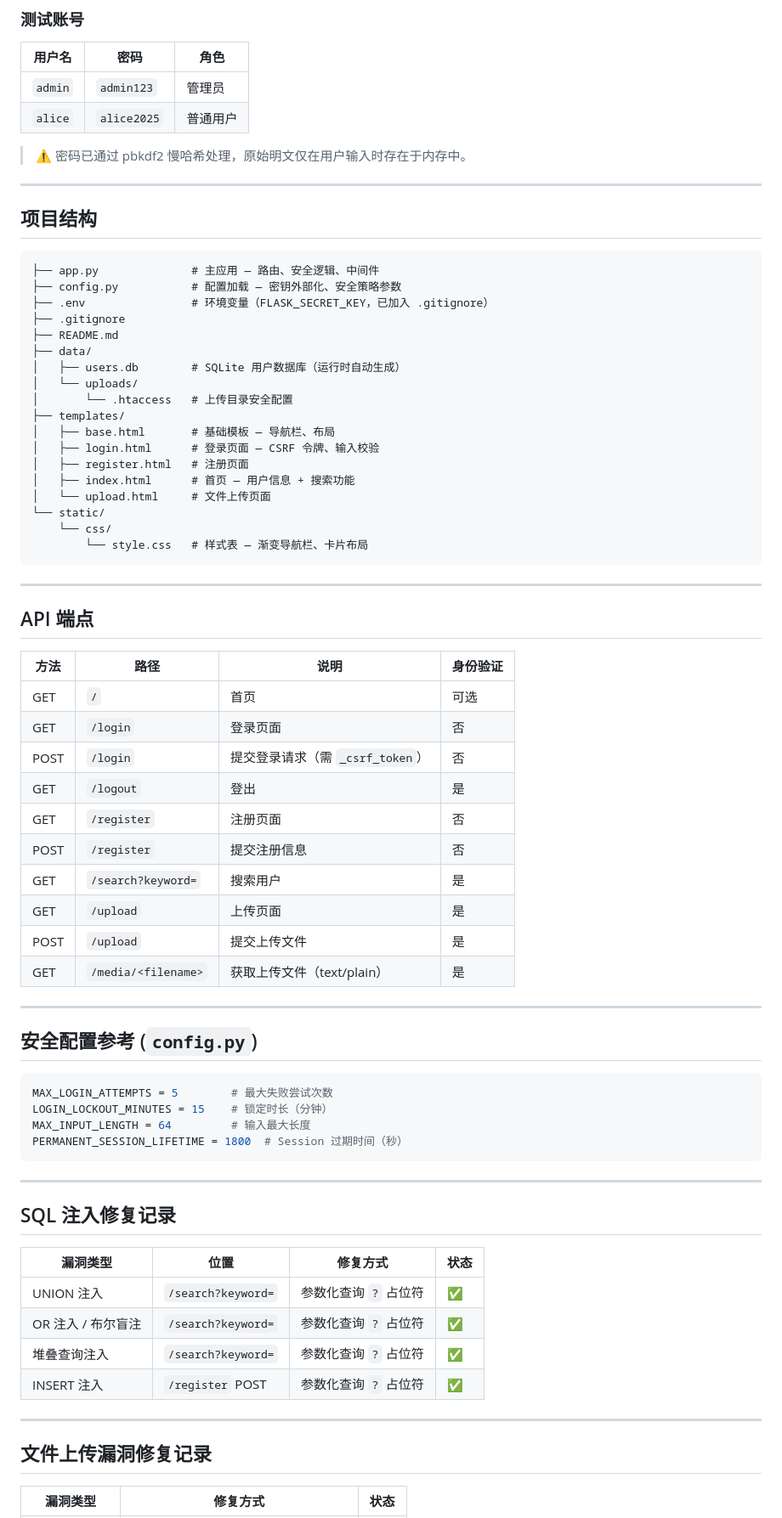
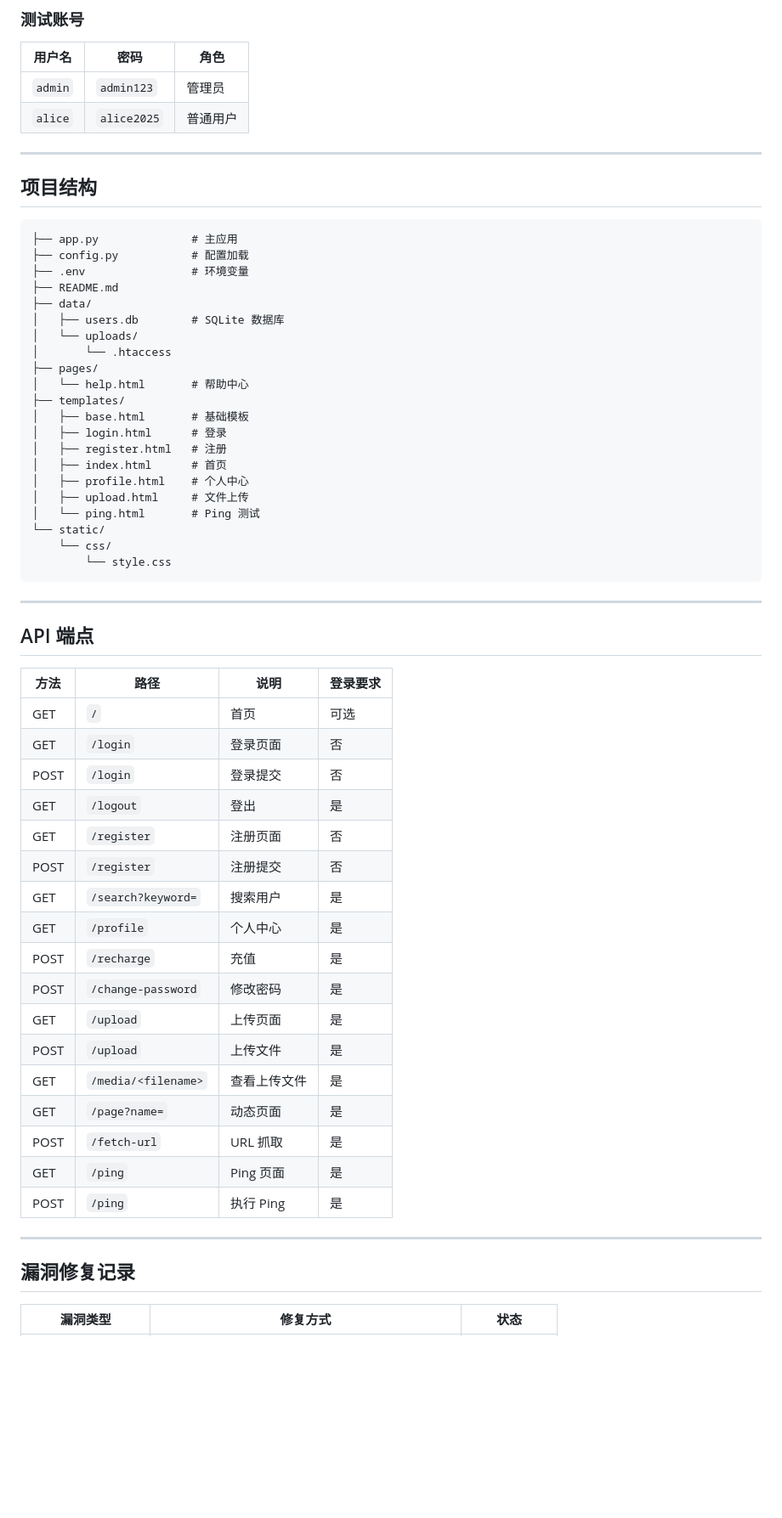
Before and after one commit to Moebius1023/flask.app, a Markdown page: README.md, the part around one of its changes. Shown at 85% size. Drawn GitHub-style; blank space fills up the shorter version.

````diff
--- a/README.md
+++ b/README.md
@@ -74,74 +63,60 @@ python3 app.py
 | `admin` | `admin123` | 管理员 |
 | `alice` | `alice2025` | 普通用户 |
 
-> ⚠️ 密码已通过 pbkdf2 慢哈希处理，原始明文仅在用户输入时存在于内存中。
-
 ---
 
 ## 项目结构
 
 ```
-├── app.py              # 主应用 — 路由、安全逻辑、中间件
-├── config.py           # 配置加载 — 密钥外部化、安全策略参数
-├── .env                # 环境变量（FLASK_SECRET_KEY，已加入 .gitignore）
-├── .gitignore
+├── app.py              # 主应用
+├── config.py           # 配置加载
+├── .env                # 环境变量
 ├── README.md
 ├── data/
-│   ├── users.db        # SQLite 用户数据库（运行时自动生成）
+│   ├── users.db        # SQLite 数据库
 │   └── uploads/
-│       └── .htaccess   # 上传目录安全配置
+│       └── .htaccess
+├── pages/
+│   └── help.html       # 帮助中心
 ├── templates/
-│   ├── base.html       # 基础模板 — 导航栏、布局
-│   ├── login.html      # 登录页面 — CSRF 令牌、输入校验
-│   ├── register.html   # 注册页面
-│   ├── index.html      # 首页 — 用户信息 + 搜索功能
-│   └── upload.html     # 文件上传页面
+│   ├── base.html       # 基础模板
+│   ├── login.html      # 登录
+│   ├── register.html   # 注册
+│   ├── index.html      # 首页
+│   ├── profile.html    # 个人中心
+│   ├── upload.html     # 文件上传
+│   └── ping.html       # Ping 测试
 └── static/
     └── css/
-        └── style.css   # 样式表 — 渐变导航栏、卡片布局
+        └── style.css
 ```
 
 ---
 
 ## API 端点
 
-| 方法 | 路径 | 说明 | 身份验证 |
+| 方法 | 路径 | 说明 | 登录要求 |
 |------|------|------|---------|
 | GET | `/` | 首页 | 可选 |
 | GET | `/login` | 登录页面 | 否 |
-| POST | `/login` | 提交登录请求（需 `_csrf_token`） | 否 |
+| POST | `/login` | 登录提交 | 否 |
 | GET | `/logout` | 登出 | 是 |
 | GET | `/register` | 注册页面 | 否 |
-| POST | `/register` | 提交注册信息 | 否 |
+| POST | `/register` | 注册提交 | 否 |
 | GET | `/search?keyword=` | 搜索用户 | 是 |
+| GET | `/profile` | 个人中心 | 是 |
+| POST | `/recharge` | 充值 | 是 |
+| POST | `/change-password` | 修改密码 | 是 |
 | GET | `/upload` | 上传页面 | 是 |
-| POST | `/upload` | 提交上传文件 | 是 |
-| GET | `/media/<filename>` | 获取上传文件（text/plain） | 是 |
+| POST | `/upload` | 上传文件 | 是 |
+| GET | `/media/<filename>` | 查看上传文件 | 是 |
+| GET | `/page?name=` | 动态页面 | 是 |
+| POST | `/fetch-url` | URL 抓取 | 是 |
+| GET | `/ping` | Ping 页面 | 是 |
+| POST | `/ping` | 执行 Ping | 是 |
 
 ---
 
-## 安全配置参考 (`config.py`)
-
-```python
-MAX_LOGIN_ATTEMPTS = 5        # 最大失败尝试次数
-LOGIN_LOCKOUT_MINUTES = 15    # 锁定时长（分钟）
-MAX_INPUT_LENGTH = 64         # 输入最大长度
-PERMANENT_SESSION_LIFETIME = 1800  # Session 过期时间（秒）
-```
-
----
-
-## SQL 注入修复记录
-
-| 漏洞类型 | 位置 | 修复方式 | 状态 |
-|---------|------|---------|------|
-| UNION 注入 | `/search?keyword=` | 参数化查询 `?` 占位符 | ✅ |
-| OR 注入 / 布尔盲注 | `/search?keyword=` | 参数化查询 `?` 占位符 | ✅ |
-| 堆叠查询注入 | `/search?keyword=` | 参数化查询 `?` 占位符 | ✅ |
-| INSERT 注入 | `/register` POST | 参数化查询 `?` 占位符 | ✅ |
-
----
-
-## 文件上传漏洞修复记录
+## 漏洞修复记录
 
 | 漏洞类型 | 修复方式 | 状态 |
````
Also changed, not shown: other parts of README.md (+43 -49 lines).
